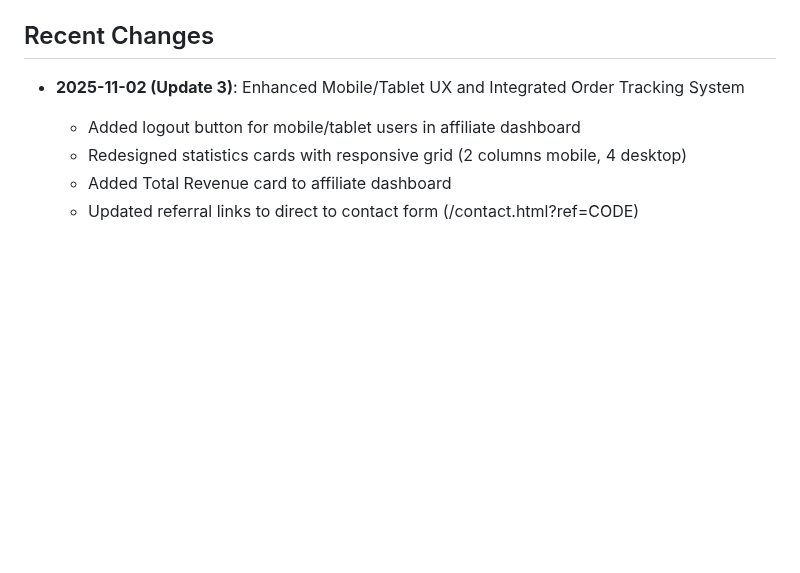
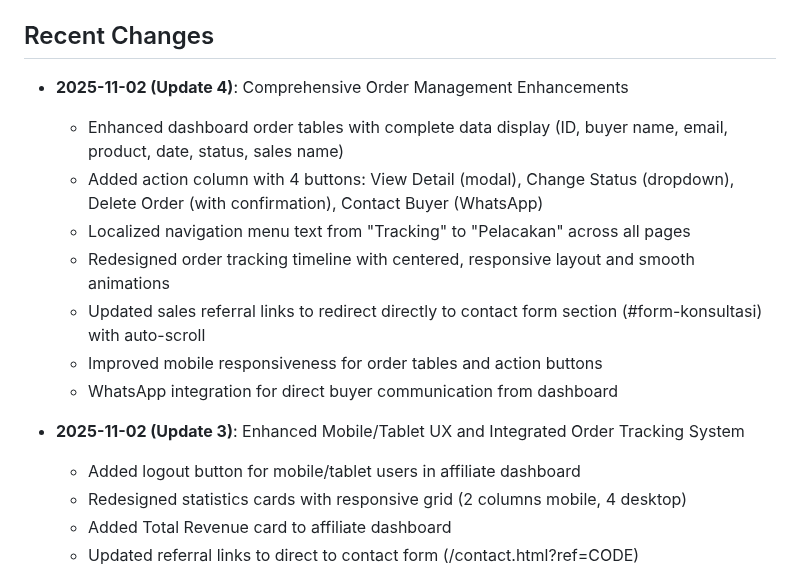
Before and after one commit to Ind527/jasapembuatanwebsite, a Markdown page: replit.md, the part around the change. GitHub-like rendering; blank space fills up the shorter version.

Commit message:
Enhance order management with detailed tracking and communication features
Update replit.md to detail comprehensive order management enhancements including a dashboard with complete order data, actions for viewing, status changes, deletion, and buyer contact via WhatsApp, localized navigation, and improved tracking timeline responsiveness.

Replit-Commit-Author: Agent
Replit-Commit-Session-Id: 4ea1dae2-cac9-4307-97dd-e54dde887fd1
Replit-Commit-Checkpoint-Type: full_checkpoint
Replit-Commit-Event-Id: 1914c1f4-3913-4cb9-9551-1adcef99cbf1
Replit-Commit-Screenshot-Url: https://storage.googleapis.com/screenshot-production-us-central1/ff33c180-6b40-4001-81d4-f4d3ee879fe1/4ea1dae2-cac9-4307-97dd-e54dde887fd1/K4T94az

```diff
--- a/replit.md
+++ b/replit.md
@@ -40,6 +40,15 @@ Static HTML website for SitusKita, a professional web development services compa
 - **Cache Control**: Disabled to ensure latest changes are visible
 
 ## Recent Changes
+- **2025-11-02 (Update 4)**: Comprehensive Order Management Enhancements
+  - Enhanced dashboard order tables with complete data display (ID, buyer name, email, product, date, status, sales name)
+  - Added action column with 4 buttons: View Detail (modal), Change Status (dropdown), Delete Order (with confirmation), Contact Buyer (WhatsApp)
+  - Localized navigation menu text from "Tracking" to "Pelacakan" across all pages
+  - Redesigned order tracking timeline with centered, responsive layout and smooth animations
+  - Updated sales referral links to redirect directly to contact form section (#form-konsultasi) with auto-scroll
+  - Improved mobile responsiveness for order tables and action buttons
+  - WhatsApp integration for direct buyer communication from dashboard
+
 - **2025-11-02 (Update 3)**: Enhanced Mobile/Tablet UX and Integrated Order Tracking System
   - Added logout button for mobile/tablet users in affiliate dashboard
   - Redesigned statistics cards with responsive grid (2 columns mobile, 4 desktop)
```
